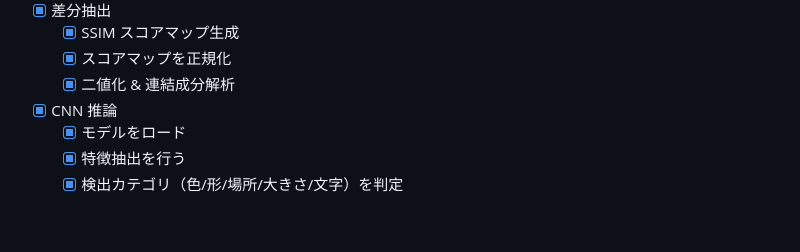
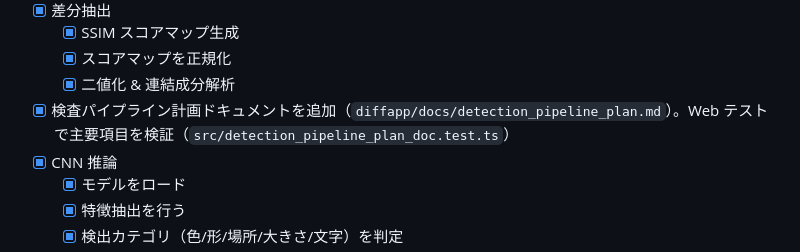
Before and after one commit to mina-ima/diffapp, a Markdown page: todo.md, the part around the change. Rendered like a GitHub page; blank space fills up the shorter version.

```diff
--- a/todo.md
+++ b/todo.md
@@ -86,6 +86,7 @@
   - [x] SSIM スコアマップ生成
   - [x] スコアマップを正規化
   - [x] 二値化 & 連結成分解析
+- [x] 検査パイプライン計画ドキュメントを追加（`diffapp/docs/detection_pipeline_plan.md`）。Web テストで主要項目を検証（`src/detection_pipeline_plan_doc.test.ts`）
 - [x] CNN 推論
   - [x] モデルをロード
   - [x] 特徴抽出を行う
```
Also changed, not shown: prompt_spec.md (+5 -1 lines).
